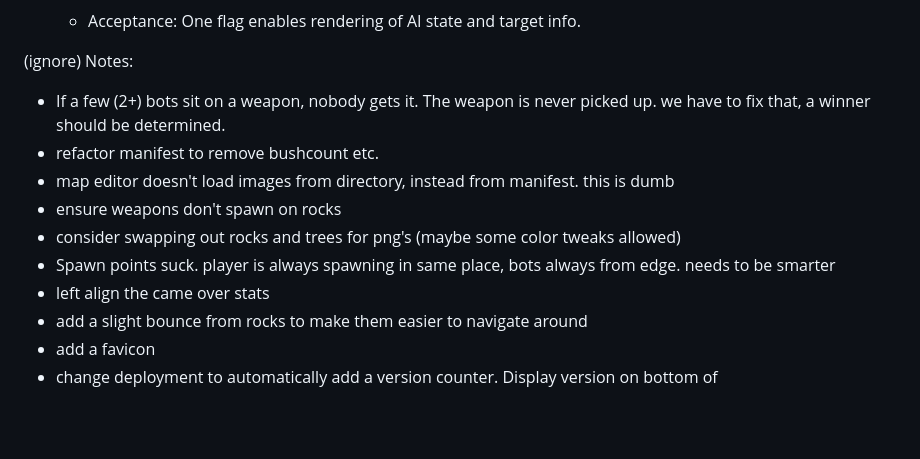
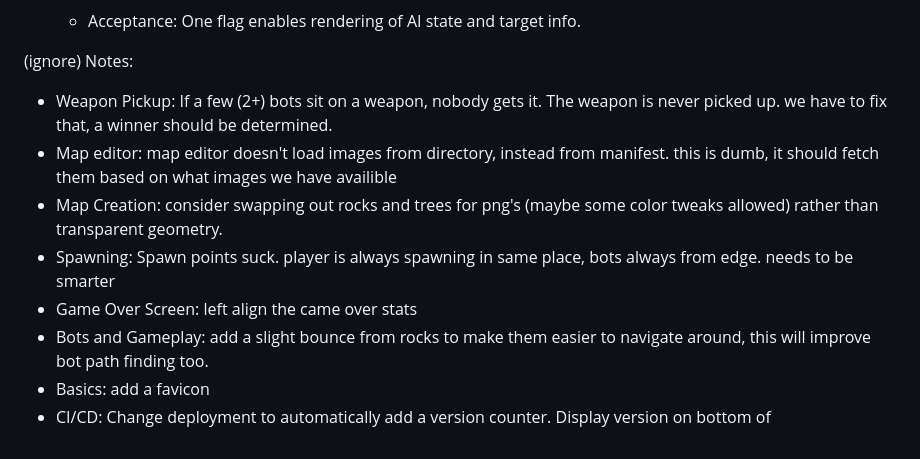
Before and after one commit to AhrenFullStop/Battle-2D-eath, a Markdown page: docs/Technical Roadmap Tracker.md, the part around the change. GitHub-like rendering; blank space fills up the shorter version.

Commit message:
Refactor technical roadmap notes for clarity; enhance weapon pickup logic, map editor image handling, spawn point logic, and game over screen alignment

```diff
--- a/docs/Technical Roadmap Tracker.md
+++ b/docs/Technical Roadmap Tracker.md
@@ -441,13 +441,11 @@ Milestone Completion Notes (fill in when done):
 
 
 (ignore) Notes:
-- If a few (2+) bots sit on a weapon, nobody gets it. The weapon is never picked up. we have to fix that, a winner should be determined.
-- refactor manifest to remove bushcount etc.
-- map editor doesn't load images from directory, instead from manifest. this is dumb
-- ensure weapons don't spawn on rocks
-- consider swapping out rocks and trees for png's (maybe some color tweaks allowed)
-- Spawn points suck. player is always spawning in same place, bots always from edge. needs to be smarter
-- left align the came over stats
-- add a slight bounce from rocks to make them easier to navigate around
-- add a favicon
-- change deployment to automatically add a version counter. Display version on bottom of
+- Weapon Pickup: If a few (2+) bots sit on a weapon, nobody gets it. The weapon is never picked up. we have to fix that, a winner should be determined.
+- Map editor: map editor doesn't load images from directory, instead from manifest. this is dumb, it should fetch them based on what images we have availible
+- Map Creation: consider swapping out rocks and trees for png's (maybe some color tweaks allowed) rather than transparent geometry.
+- Spawning: Spawn points suck. player is always spawning in same place, bots always from edge. needs to be smarter
+- Game Over Screen: left align the came over stats
+- Bots and Gameplay: add a slight bounce from rocks to make them easier to navigate around, this will improve bot path finding too.
+- Basics: add a favicon
+- CI/CD: Change deployment to automatically add a version counter. Display version on bottom of
```
